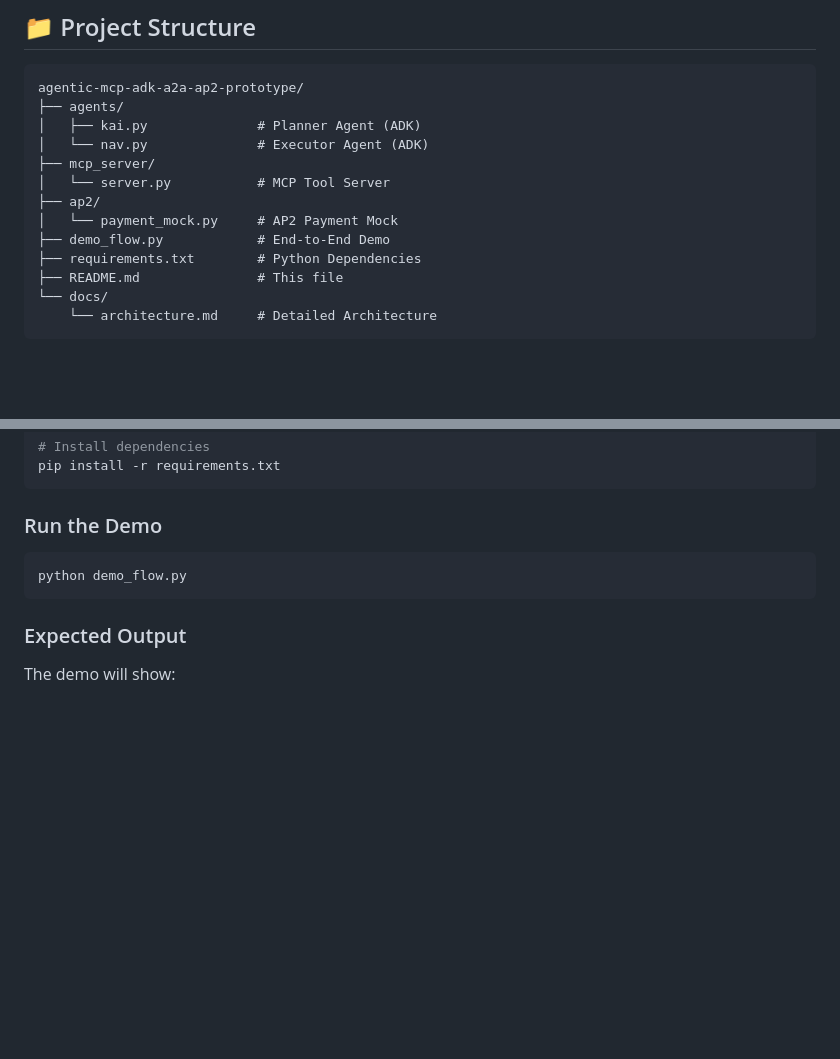
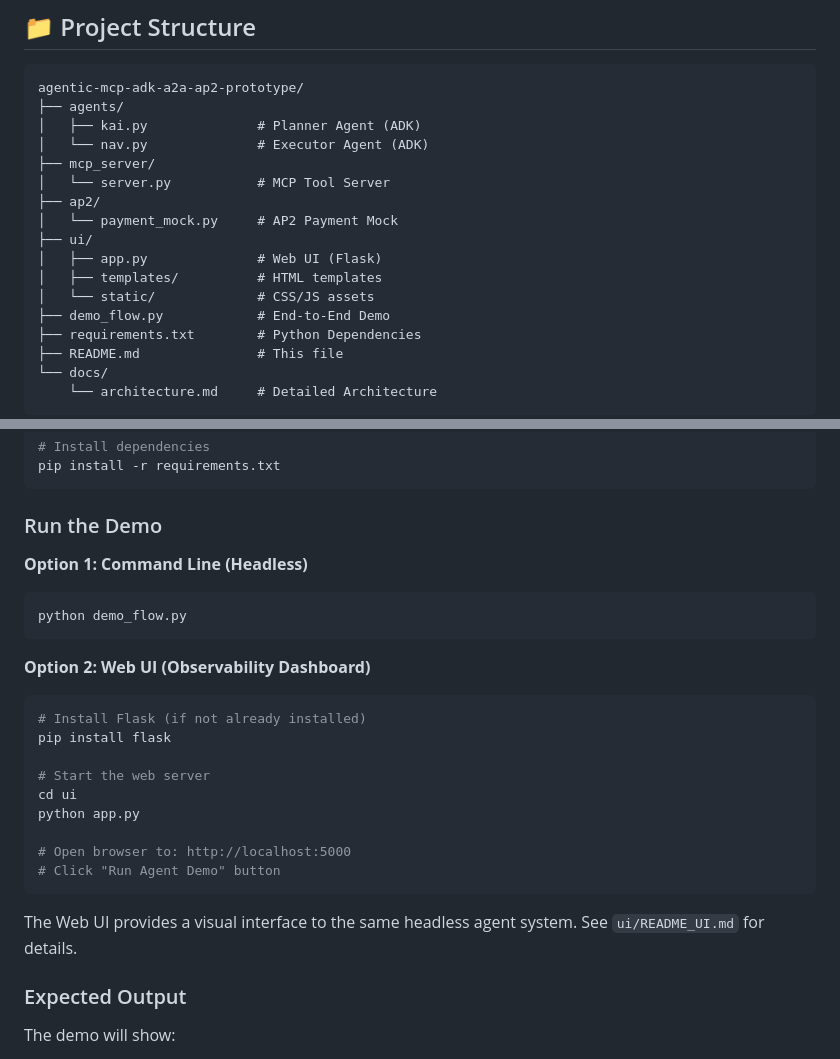
Before and after one commit to mynamevansh/agentic-mcp-adk-a2a-ap2-prototype, a Markdown page: README.md, 2 parts joined by grey strips. Rendered like a GitHub page; blank space fills up the shorter version.

````diff
--- a/README.md
+++ b/README.md
@@ -57,6 +57,10 @@ agentic-mcp-adk-a2a-ap2-prototype/
 │   └── server.py           # MCP Tool Server
 ├── ap2/
 │   └── payment_mock.py     # AP2 Payment Mock
+├── ui/
+│   ├── app.py              # Web UI (Flask)
+│   ├── templates/          # HTML templates
+│   └── static/             # CSS/JS assets
 ├── demo_flow.py            # End-to-End Demo
 ├── requirements.txt        # Python Dependencies
 ├── README.md               # This file
@@ -83,9 +87,25 @@ pip install -r requirements.txt
 
 ### Run the Demo
 
+**Option 1: Command Line (Headless)**
 ```bash
 python demo_flow.py
 ```
+
+**Option 2: Web UI (Observability Dashboard)**
+```bash
+# Install Flask (if not already installed)
+pip install flask
+
+# Start the web server
+cd ui
+python app.py
+
+# Open browser to: http://localhost:5000
+# Click "Run Agent Demo" button
+```
+
+The Web UI provides a visual interface to the same headless agent system. See `ui/README_UI.md` for details.
 
 ### Expected Output
 
````
